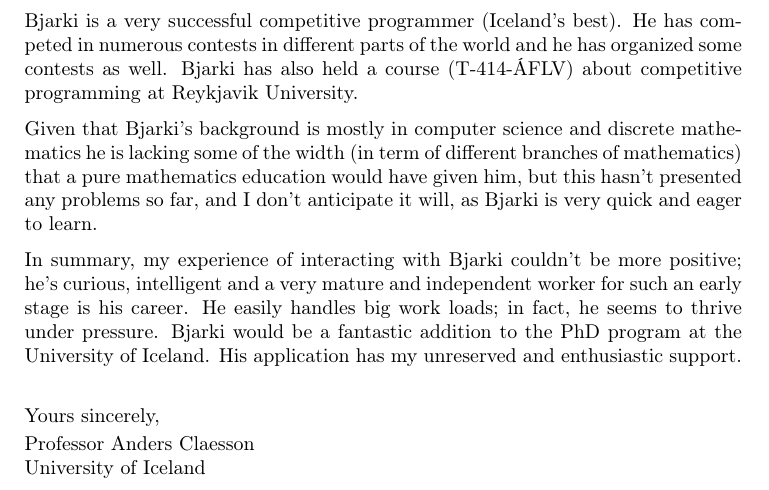
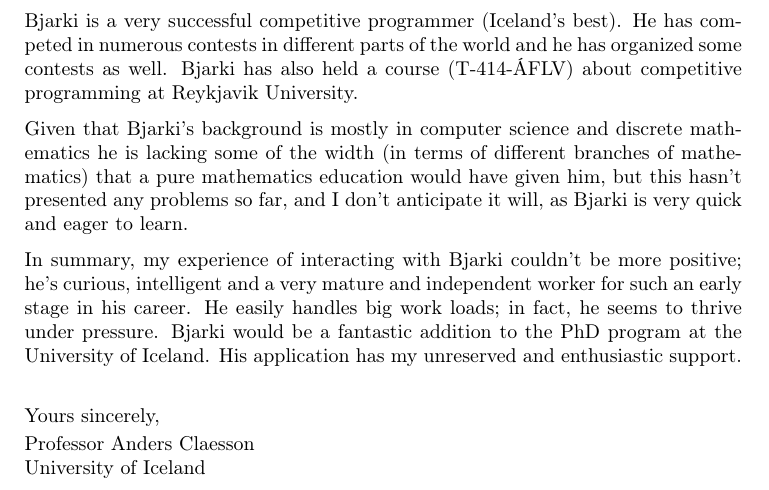
Before and after one commit to akc/reference-letters, a LaTeX paper (Bjarki-Gudmundsson/Anders-reference-letter-Bjarki-PhD.tex): part of the page, cut so that both start at the same text. Compiled offline with pdfLaTeX.

Commit message:
modified: Anders-reference-letter-Bjarki-PhD.tex

```diff
--- a/Bjarki-Gudmundsson/Anders-reference-letter-Bjarki-PhD.tex
+++ b/Bjarki-Gudmundsson/Anders-reference-letter-Bjarki-PhD.tex
@@ -37,14 +37,14 @@
 (T-414-ÁFLV) about competitive programming at Reykjavik University.
 
 Given that Bjarki's background is mostly in computer science and
-discrete mathematics he is lacking some of the width (in term of
+discrete mathematics he is lacking some of the width (in terms of
 different branches of mathematics) that a pure mathematics education
 would have given him, but this hasn't presented any problems so far, and
 I don't anticipate it will, as Bjarki is very quick and eager to learn.
 
 In summary, my experience of interacting with Bjarki couldn't be more
 positive; he's curious, intelligent and a very mature and independent
-worker for such an early stage is his career. He easily handles big work
+worker for such an early stage in his career. He easily handles big work
 loads; in fact, he seems to thrive under pressure.  Bjarki would be a
 fantastic addition to the PhD program at the University of Iceland. His
 application has my unreserved and enthusiastic support.
```
